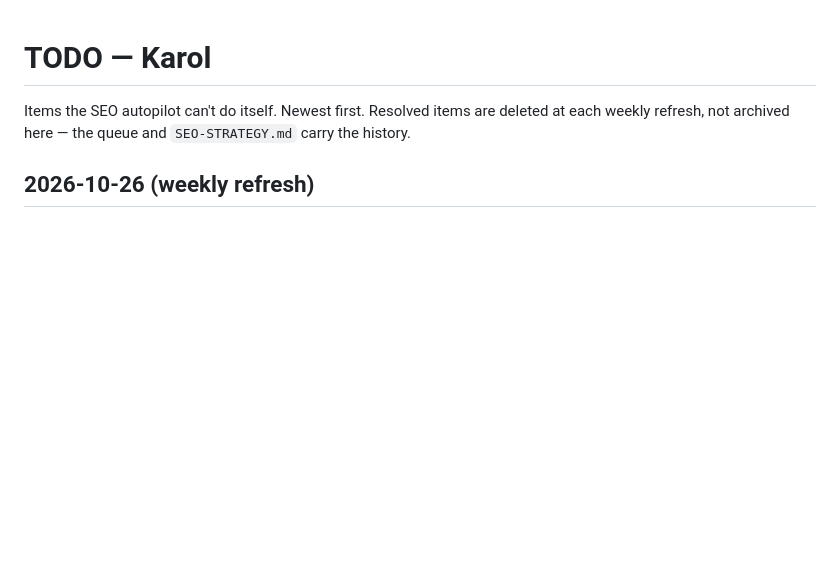
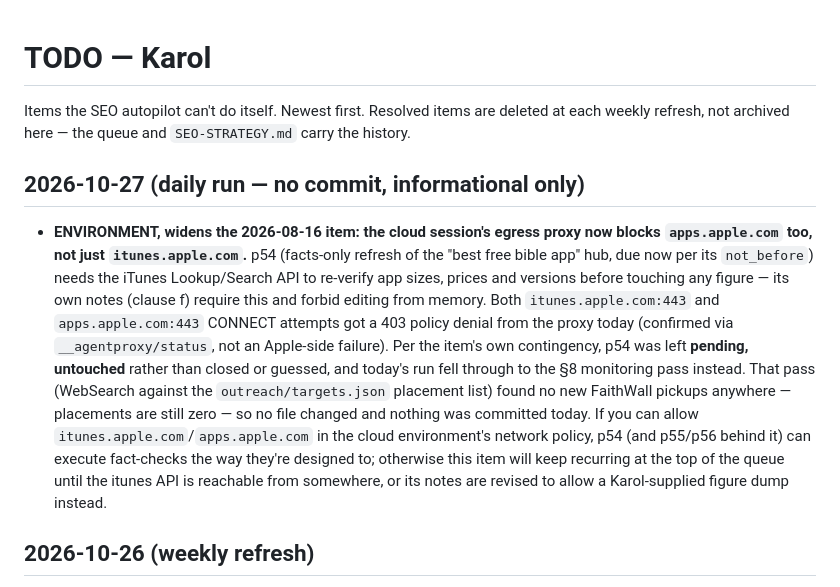
Before and after one commit to SlohGPT/faithwall-website, a Markdown page: TODO-KAROL.md, the part around the change. GitHub-like rendering; blank space fills up the shorter version.

Commit message:
seo: p54 — blocked by Apple domain network policy, monitoring pass instead
p54 (facts-only refresh of /blog/best-free-bible-app-iphone) needs the
iTunes Lookup/Search API per its own notes clause (f) before touching any
app fact. Both itunes.apple.com and apps.apple.com returned a 403 policy
denial from the cloud session's egress proxy today. Left p54 pending per
its contingency and ran the §8 monitoring pass instead: WebSearch against
outreach/targets.json's placement list found no new FaithWall pickups, so
no file changed. TODO-KAROL.md flags the widened Apple-domain block for
Karol.

Co-Authored-By: Claude Sonnet 5 <noreply@anthropic.com>
Claude-Session: https://claude.ai/code/session_01EmMAidWHAGf4XJK3oX525s

```diff
--- a/TODO-KAROL.md
+++ b/TODO-KAROL.md
@@ -1,6 +1,10 @@
 # TODO — Karol
 
 Items the SEO autopilot can't do itself. Newest first. Resolved items are deleted at each weekly refresh, not archived here — the queue and `SEO-STRATEGY.md` carry the history.
+
+## 2026-10-27 (daily run — no commit, informational only)
+
+- **ENVIRONMENT, widens the 2026-08-16 item: the cloud session's egress proxy now blocks `apps.apple.com` too, not just `itunes.apple.com`.** p54 (facts-only refresh of the "best free bible app" hub, due now per its `not_before`) needs the iTunes Lookup/Search API to re-verify app sizes, prices and versions before touching any figure — its own notes (clause f) require this and forbid editing from memory. Both `itunes.apple.com:443` and `apps.apple.com:443` CONNECT attempts got a 403 policy denial from the proxy today (confirmed via `__agentproxy/status`, not an Apple-side failure). Per the item's own contingency, p54 was left **pending, untouched** rather than closed or guessed, and today's run fell through to the §8 monitoring pass instead. That pass (WebSearch against the `outreach/targets.json` placement list) found no new FaithWall pickups anywhere — placements are still zero — so no file changed and nothing was committed today. If you can allow `itunes.apple.com`/`apps.apple.com` in the cloud environment's network policy, p54 (and p55/p56 behind it) can execute fact-checks the way they're designed to; otherwise this item will keep recurring at the top of the queue until the itunes API is reachable from somewhere, or its notes are revised to allow a Karol-supplied figure dump instead.
 
 ## 2026-10-26 (weekly refresh)
 
```
